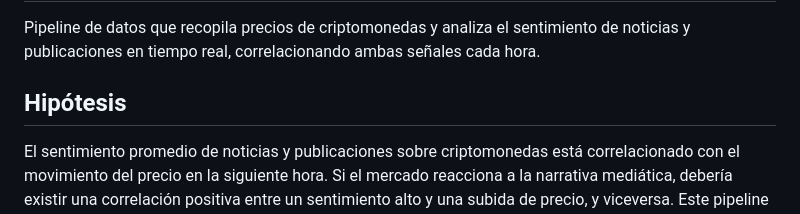
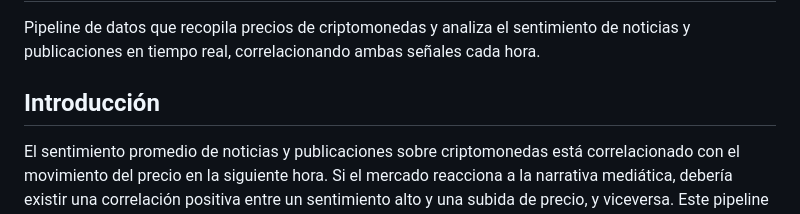
Before and after one commit to darig7w7/crypto-sentiment-monitor, a Markdown page: README.md, the part around the change. Drawn GitHub-style.

Commit message:
Change section title from 'Hipótesis' to 'Introducción'

```diff
--- a/README.md
+++ b/README.md
@@ -3,7 +3,7 @@
 Pipeline de datos que recopila precios de criptomonedas y analiza el sentimiento
 de noticias y publicaciones en tiempo real, correlacionando ambas señales cada hora.
 
-## Hipótesis
+## Introducción
 
 El sentimiento promedio de noticias y publicaciones sobre criptomonedas
 está correlacionado con el movimiento del precio en la siguiente hora.
```
